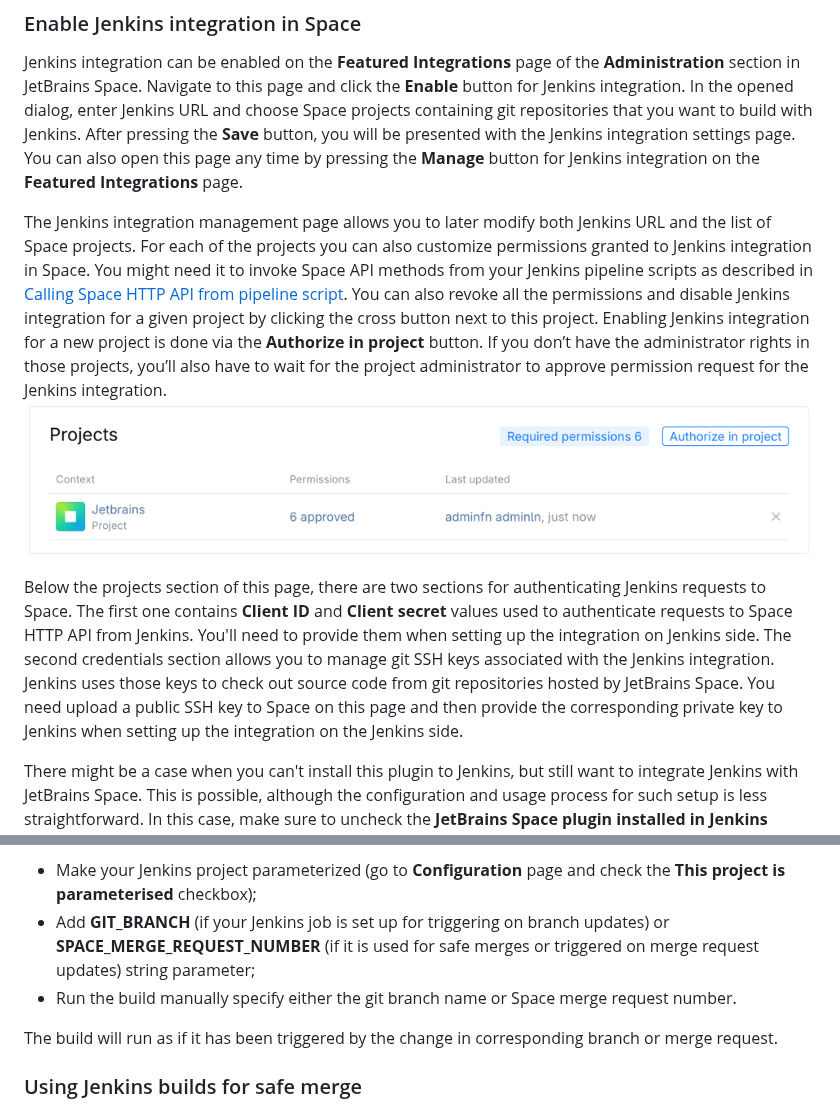
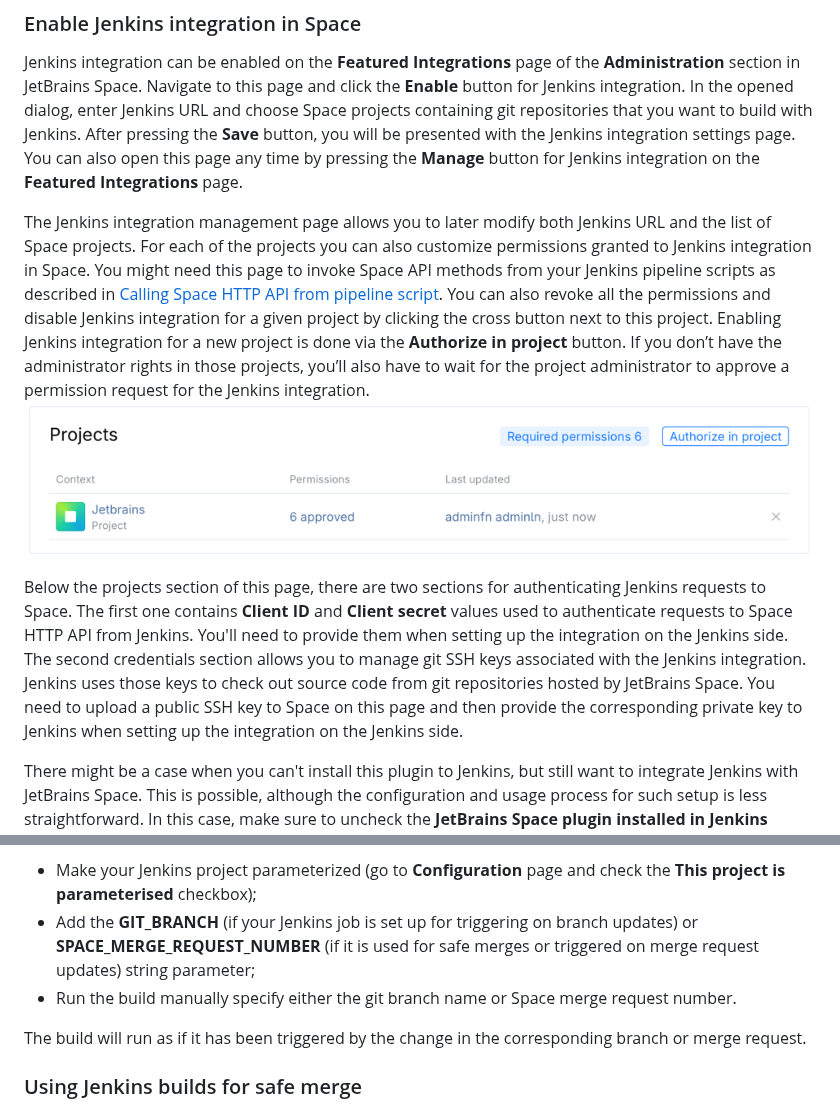
Before and after one commit to jenkinsci/jetbrains-space-plugin, a Markdown page: README.md, 2 parts joined by grey strips. Drawn GitHub-style.

```diff
--- a/README.md
+++ b/README.md
@@ -50,18 +50,18 @@ you will be presented with the Jenkins integration settings page. You can also o
 for Jenkins integration on the **Featured Integrations** page.
 
 The Jenkins integration management page allows you to later modify both Jenkins URL and the list of Space projects.
-For each of the projects you can also customize permissions granted to Jenkins integration in Space. You might need it
+For each of the projects you can also customize permissions granted to Jenkins integration in Space. You might need this page
 to invoke Space API methods from your Jenkins pipeline scripts as described in [Calling Space HTTP API from pipeline script](#calling-space-http-api-from-pipeline-script).
 You can also revoke all the permissions and disable Jenkins integration for a given project by clicking the cross button next to this project.
 Enabling Jenkins integration for a new project is done via the **Authorize in project** button.
-If you don’t have the administrator rights in those projects, you’ll also have to wait for the project administrator to approve permission request for the Jenkins integration.
+If you don’t have the administrator rights in those projects, you’ll also have to wait for the project administrator to approve a permission request for the Jenkins integration.
 ![Authorized Space projects](docs/images/space-projects.png)
 
 Below the projects section of this page, there are two sections for authenticating Jenkins requests to Space.
 The first one contains **Client ID** and **Client secret** values used to authenticate requests to Space HTTP API from Jenkins.
-You'll need to provide them when setting up the integration on Jenkins side.
+You'll need to provide them when setting up the integration on the Jenkins side.
 The second credentials section allows you to manage git SSH keys associated with the Jenkins integration. Jenkins uses those keys to check out source code
-from git repositories hosted by JetBrains Space. You need upload a public SSH key to Space on this page and then provide the corresponding private key to Jenkins
+from git repositories hosted by JetBrains Space. You need to upload a public SSH key to Space on this page and then provide the corresponding private key to Jenkins
 when setting up the integration on the Jenkins side.
 
 There might be a case when you can't install this plugin to Jenkins, but still want to integrate Jenkins with JetBrains Space.
@@ -119,10 +119,10 @@ If a build is set to be triggered by merge request changes, there are three even
 You might occasionally want to trigger a Jenkins build by specifying a branch name or merge request number manually, instead of relying on the trigger.
 This is possible:
 * Make your Jenkins project parameterized (go to **Configuration** page and check the **This project is parameterised** checkbox);
-* Add **GIT_BRANCH** (if your Jenkins job is set up for triggering on branch updates) or **SPACE_MERGE_REQUEST_NUMBER** (if it is used for safe merges or triggered on merge request updates) string parameter;
+* Add the **GIT_BRANCH** (if your Jenkins job is set up for triggering on branch updates) or **SPACE_MERGE_REQUEST_NUMBER** (if it is used for safe merges or triggered on merge request updates) string parameter;
 * Run the build manually specify either the git branch name or Space merge request number.
 
-The build will run as if it has been triggered by the change in corresponding branch or merge request.
+The build will run as if it has been triggered by the change in the corresponding branch or merge request.
 
 ### Using Jenkins builds for safe merge
 
```
Also changed, not shown: docs/integration-without-plugin.md (+15 -12 lines).
